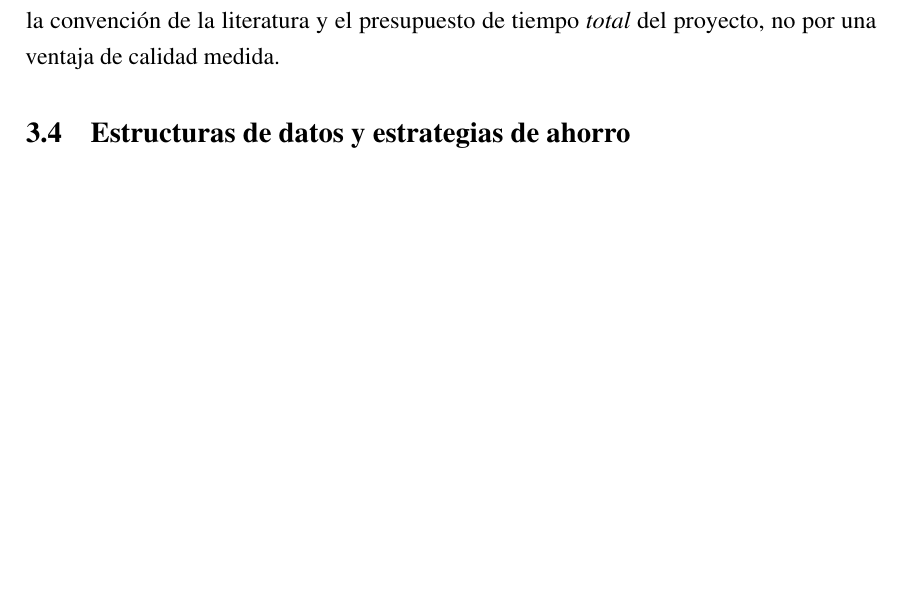
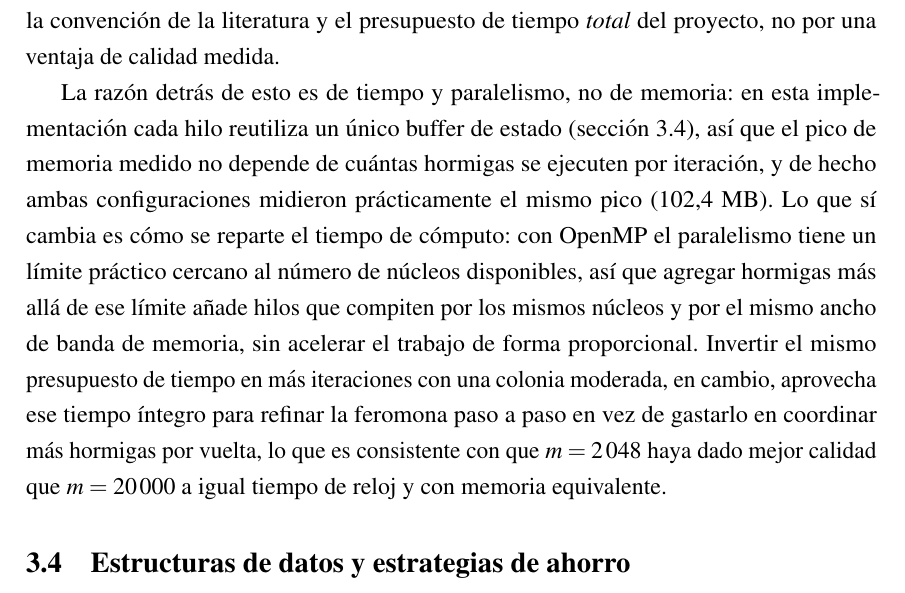
Before and after one commit to CamiloDG07/ACO_IA, a LaTeX document (informe/informe.tex): part of page 6 of 20, cut so that both start at the same text, the shorter picture padded with empty space. Compiled offline with pdfLaTeX.

Commit message:
Explicar por que menos hormigas con mas iteraciones rinde mejor en n=200000
Se agrega, en la seccion de numero de agentes, el porque detras de que
m=2048 haya dado mejor calidad que m=20000 a igual tiempo de reloj: la
memoria medida es practicamente la misma entre ambas configuraciones (el
buffer por hilo no depende de m), asi que la diferencia es de tiempo y
paralelismo, no de memoria. Se explica de forma general, sin pruebas
estadisticas, que el paralelismo con OpenMP tiene un limite practico
cercano al numero de nucleos, y que invertir el presupuesto de tiempo en
mas iteraciones aprovecha mejor ese limite que sumar mas hormigas por
iteracion.

```diff
--- a/informe/informe.tex
+++ b/informe/informe.tex
@@ -215,6 +215,22 @@ Se prefirió, en la práctica, $m=2\,048$ sobre $m=20\,000$: a igual tiempo de
 reloj dio mejor calidad en las 3 de 3 semillas probadas. El tope de 20\,000
 se sostiene entonces por la convención de la literatura y el presupuesto de
 tiempo \emph{total} del proyecto, no por una ventaja de calidad medida.
+
+La razón detrás de esto es de tiempo y paralelismo, no de memoria: en esta
+implementación cada hilo reutiliza un único buffer de estado
+(sección~\ref{sec:estrategias}), así que el pico de memoria medido no
+depende de cuántas hormigas se ejecuten por iteración, y de hecho ambas
+configuraciones midieron prácticamente el mismo pico (102,4 MB). Lo que sí
+cambia es cómo se reparte el tiempo de cómputo: con OpenMP el paralelismo
+tiene un límite práctico cercano al número de núcleos disponibles, así que
+agregar hormigas más allá de ese límite añade hilos que compiten por los
+mismos núcleos y por el mismo ancho de banda de memoria, sin acelerar el
+trabajo de forma proporcional. Invertir el mismo presupuesto de tiempo en
+más iteraciones con una colonia moderada, en cambio, aprovecha ese tiempo
+íntegro para refinar la feromona paso a paso en vez de gastarlo en
+coordinar más hormigas por vuelta, lo que es consistente con que
+$m=2\,048$ haya dado mejor calidad que $m=20\,000$ a igual tiempo de reloj
+y con memoria equivalente.
 
 \subsection{Estructuras de datos y estrategias de ahorro}
 \label{sec:estrategias}
```
Also changed, not shown: informe/informe.pdf.
